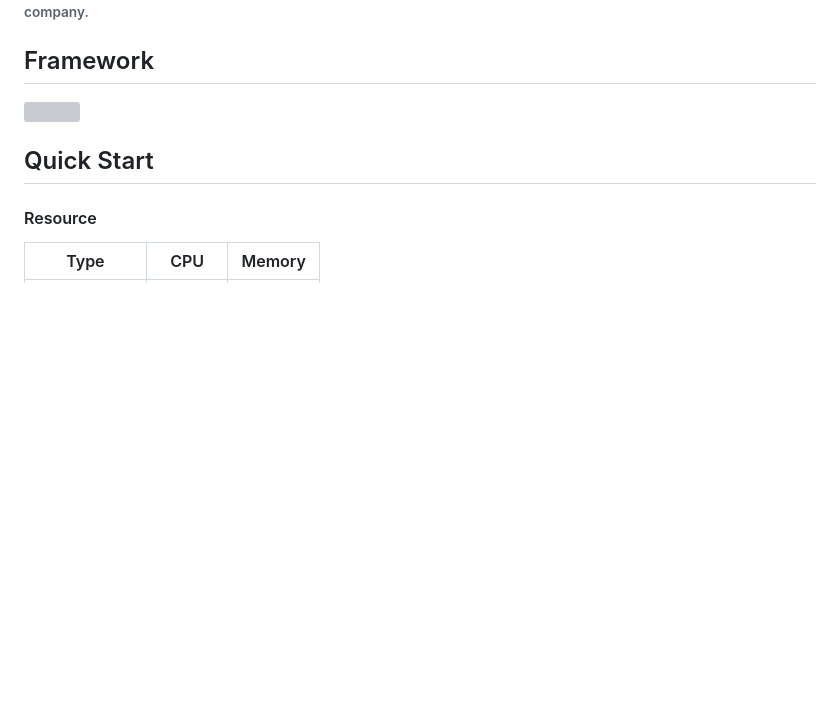
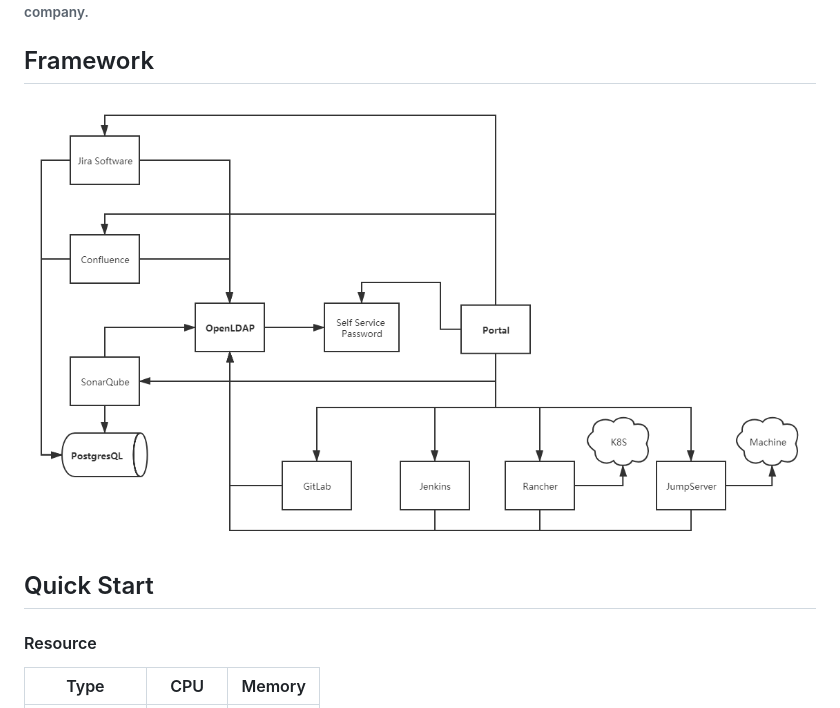
Before and after one commit to QualitySphere/OpenDevOps, a Markdown page: README.md, the part around the change. Drawn GitHub-style; pictures changed too: doc/images/odo-framework.png (added); blank space fills up the shorter version; grey boxes are pictures that could not be loaded.

Commit message:
add framework png

```diff
--- a/README.md
+++ b/README.md
@@ -3,7 +3,7 @@
 
 ## Framework
 
-![]()
+![](doc/images/odo-framework.png)
 
 ## Quick Start
 
```
Also changed, not shown: 1 other file.
